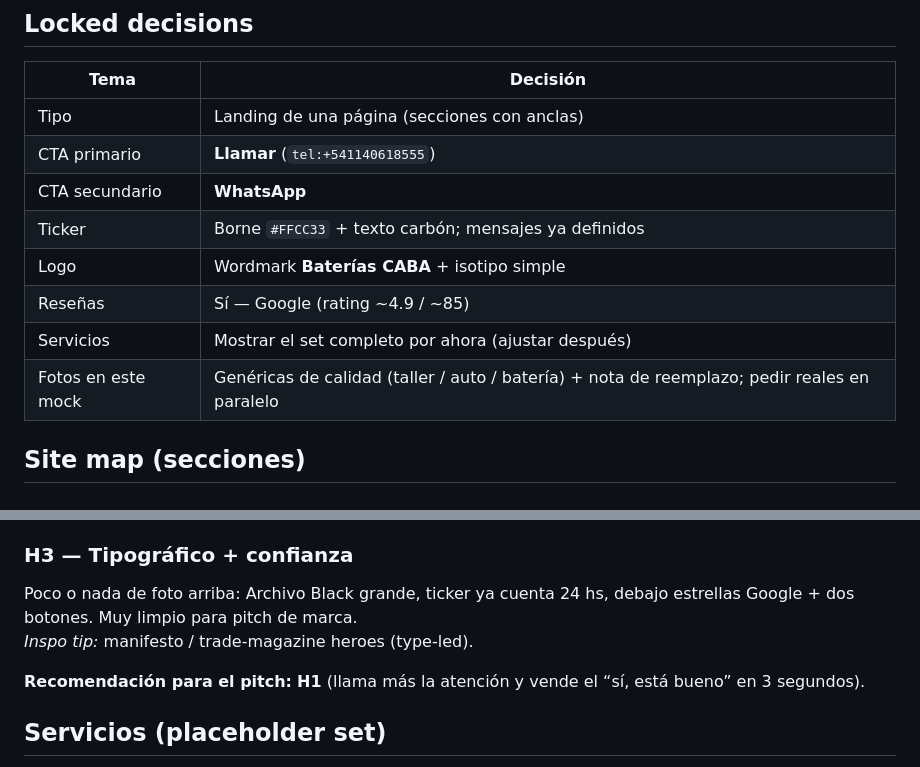
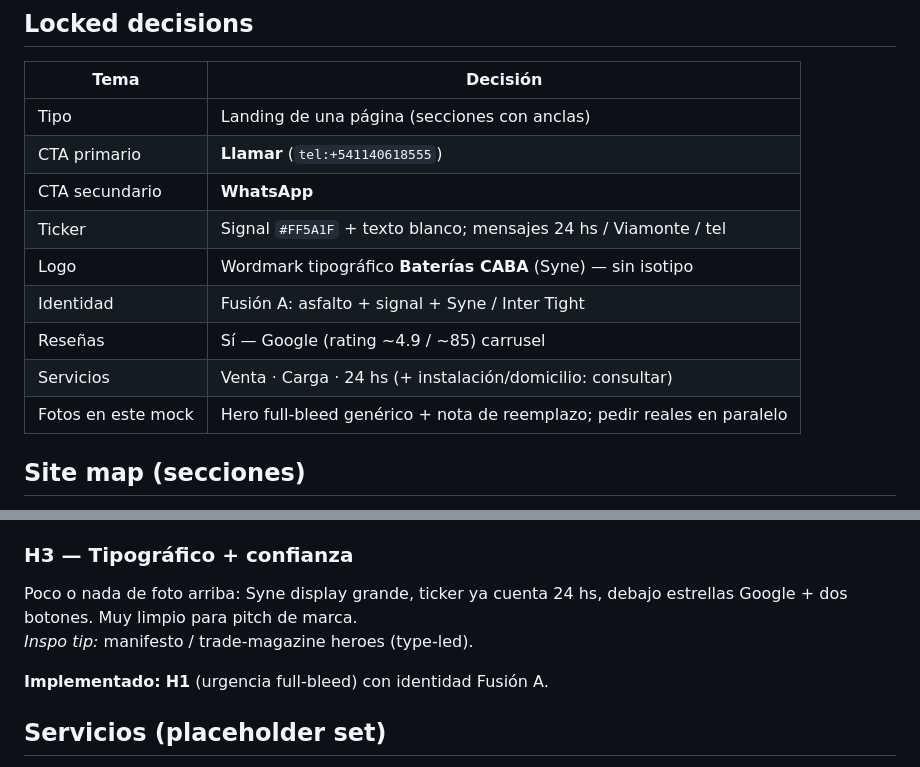
Before and after one commit to aguskolod/aguskolod, a Markdown page: LANDING.md, 2 parts joined by grey strips. Rendered like a GitHub page.

Commit message:
Align PRODUCT and LANDING docs to Fusion A.
Match asphalt/signal/Syne identity already shipped in the HTML landing.

Co-authored-by: aguskolod <aguskolod@users.noreply.github.com>

```diff
--- a/LANDING.md
+++ b/LANDING.md
@@ -16,11 +16,12 @@ Composición visual para **mostrar y cerrar un sí**: que se sienta profesional,
 | Tipo | Landing de una página (secciones con anclas) |
 | CTA primario | **Llamar** (`tel:+541140618555`) |
 | CTA secundario | **WhatsApp** |
-| Ticker | Borne `#FFCC33` + texto carbón; mensajes ya definidos |
-| Logo | Wordmark **Baterías CABA** + isotipo simple |
-| Reseñas | Sí — Google (rating ~4.9 / ~85) |
-| Servicios | Mostrar el set completo por ahora (ajustar después) |
-| Fotos en este mock | Genéricas de calidad (taller / auto / batería) + nota de reemplazo; pedir reales en paralelo |
+| Ticker | Signal `#FF5A1F` + texto blanco; mensajes 24 hs / Viamonte / tel |
+| Logo | Wordmark tipográfico **Baterías CABA** (Syne) — sin isotipo |
+| Identidad | Fusión A: asfalto + signal + Syne / Inter Tight |
+| Reseñas | Sí — Google (rating ~4.9 / ~85) carrusel |
+| Servicios | Venta · Carga · 24 hs (+ instalación/domicilio: consultar) |
+| Fotos en este mock | Hero full-bleed genérico + nota de reemplazo; pedir reales en paralelo |
 
 ## Site map (secciones)
 
@@ -46,10 +47,10 @@ Izquierda: marca + copy + CTAs. Derecha: foto del mostrador / fachada (placehold
 *Inspo tip:* oil-change / garage editoriales split.
 
 ### H3 — Tipográfico + confianza
-Poco o nada de foto arriba: Archivo Black grande, ticker ya cuenta 24 hs, debajo estrellas Google + dos botones. Muy limpio para pitch de marca.
+Poco o nada de foto arriba: Syne display grande, ticker ya cuenta 24 hs, debajo estrellas Google + dos botones. Muy limpio para pitch de marca.
 *Inspo tip:* manifesto / trade-magazine heroes (type-led).
 
-**Recomendación para el pitch:** **H1** (llama más la atención y vende el “sí, está bueno” en 3 segundos).
+**Implementado:** **H1** (urgencia full-bleed) con identidad Fusión A.
 
 ## Servicios (placeholder set)
 
```
Also changed, not shown: PRODUCT.md (+4 -4 lines).
